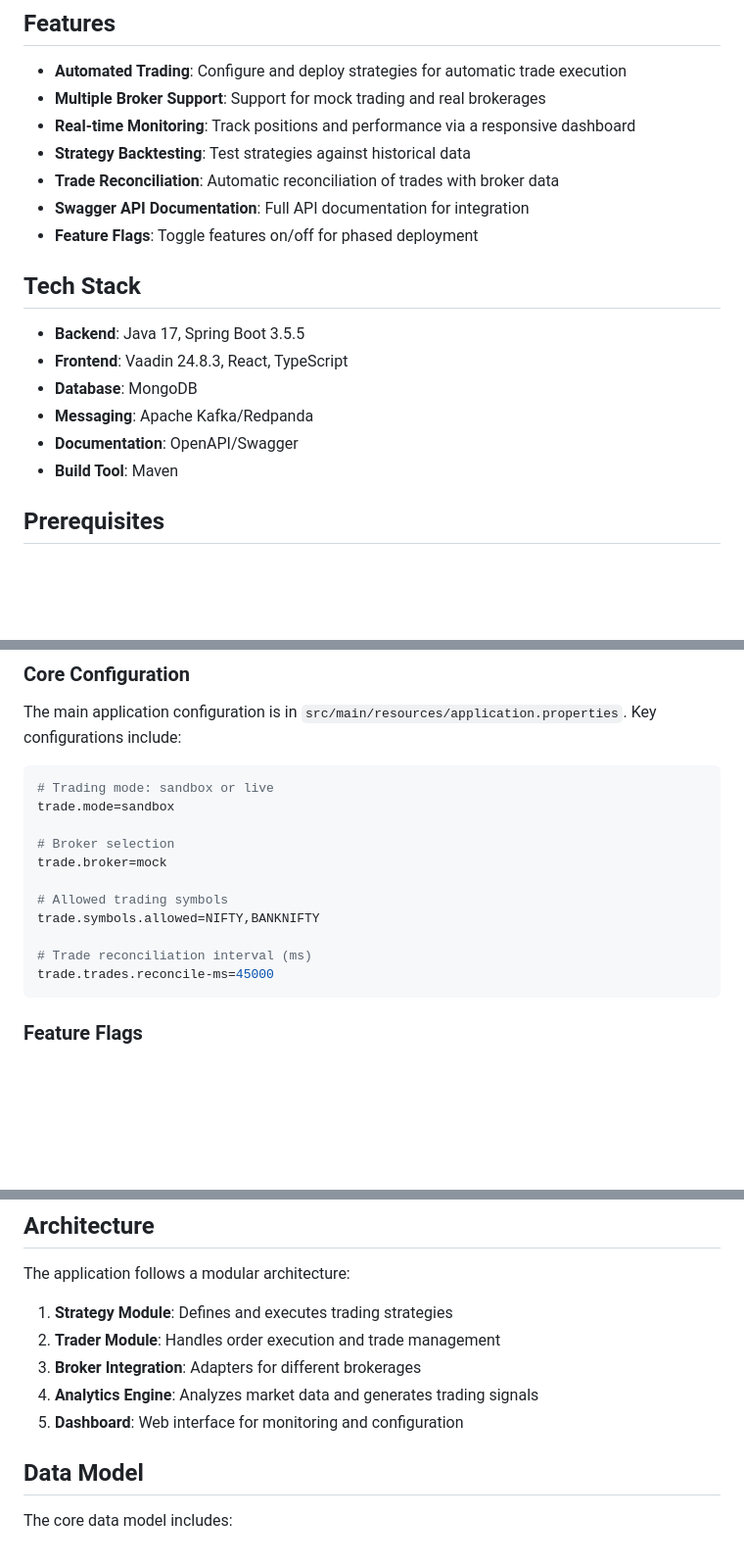
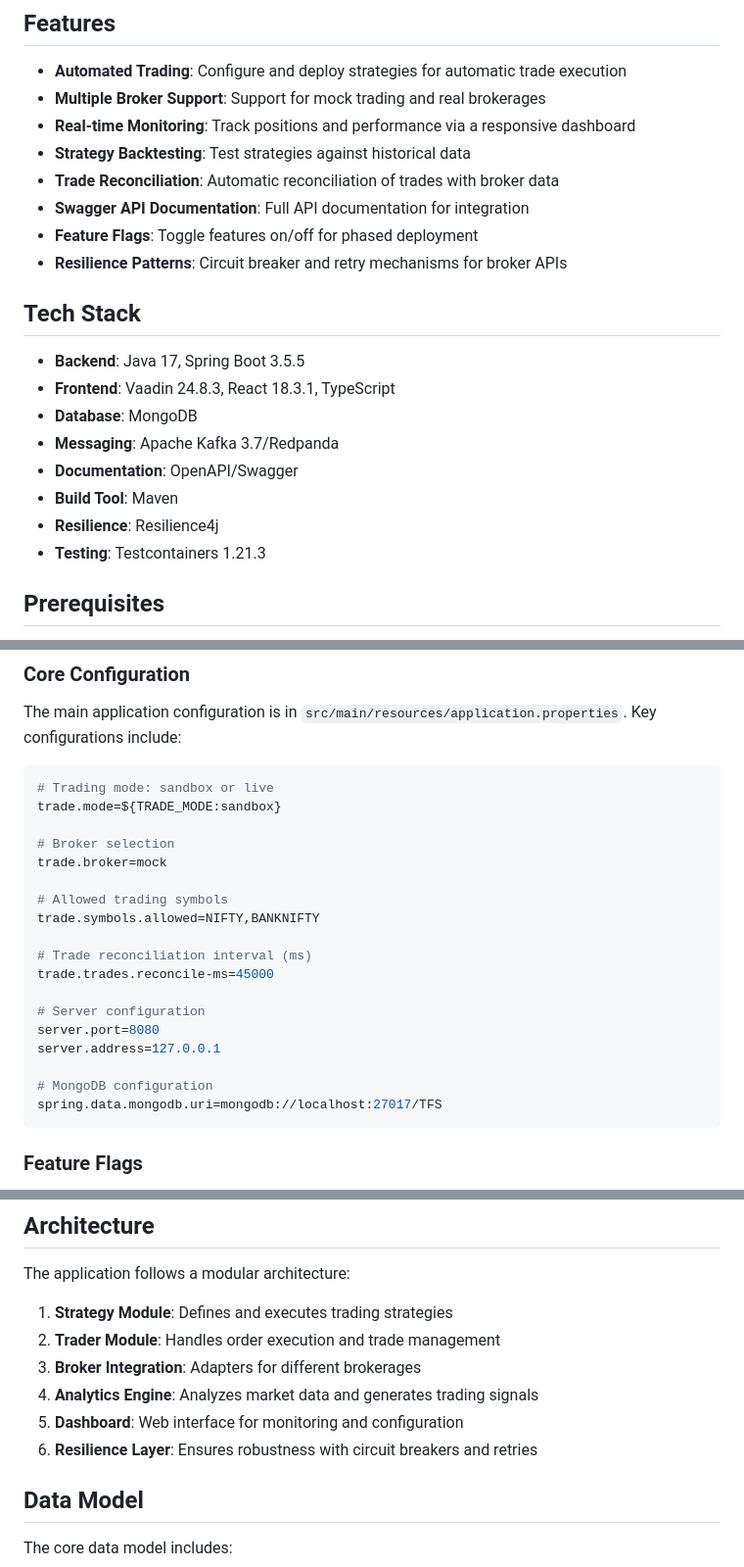
Before and after one commit to codedictatorstudio-cds/trade_frankenstein, a Markdown page: README.md, 3 parts joined by grey strips. Shown at 98% size. GitHub-like rendering; blank space fills up the shorter version.

````diff
--- a/README.md
+++ b/README.md
@@ -15,15 +15,18 @@ Trade Frankenstein is an automated trading bot designed to execute trades based
 - **Trade Reconciliation**: Automatic reconciliation of trades with broker data
 - **Swagger API Documentation**: Full API documentation for integration
 - **Feature Flags**: Toggle features on/off for phased deployment
+- **Resilience Patterns**: Circuit breaker and retry mechanisms for broker APIs
 
 ## Tech Stack
 
 - **Backend**: Java 17, Spring Boot 3.5.5
-- **Frontend**: Vaadin 24.8.3, React, TypeScript
+- **Frontend**: Vaadin 24.8.3, React 18.3.1, TypeScript
 - **Database**: MongoDB
-- **Messaging**: Apache Kafka/Redpanda
+- **Messaging**: Apache Kafka 3.7/Redpanda
 - **Documentation**: OpenAPI/Swagger
 - **Build Tool**: Maven
+- **Resilience**: Resilience4j
+- **Testing**: Testcontainers 1.21.3
 
 ## Prerequisites
 
@@ -94,7 +97,7 @@ The main application configuration is in `src/main/resources/application.propert
 
 ```properties
 # Trading mode: sandbox or live
-trade.mode=sandbox
+trade.mode=${TRADE_MODE:sandbox}
 
 # Broker selection
 trade.broker=mock
@@ -104,6 +107,13 @@ trade.symbols.allowed=NIFTY,BANKNIFTY
 
 # Trade reconciliation interval (ms)
 trade.trades.reconcile-ms=45000
+
+# Server configuration
+server.port=8080
+server.address=127.0.0.1
+
+# MongoDB configuration
+spring.data.mongodb.uri=mongodb://localhost:27017/TFS
 ```
 
 ### Feature Flags
@@ -135,6 +145,7 @@ The application follows a modular architecture:
 3. **Broker Integration**: Adapters for different brokerages
 4. **Analytics Engine**: Analyzes market data and generates trading signals
 5. **Dashboard**: Web interface for monitoring and configuration
+6. **Resilience Layer**: Ensures robustness with circuit breakers and retries
 
 ## Data Model
 
````
